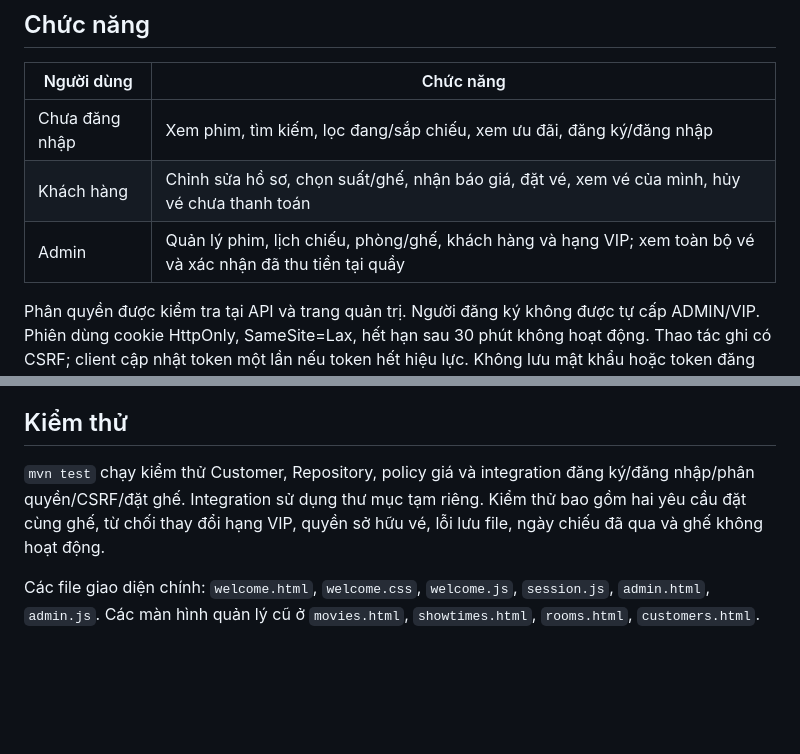
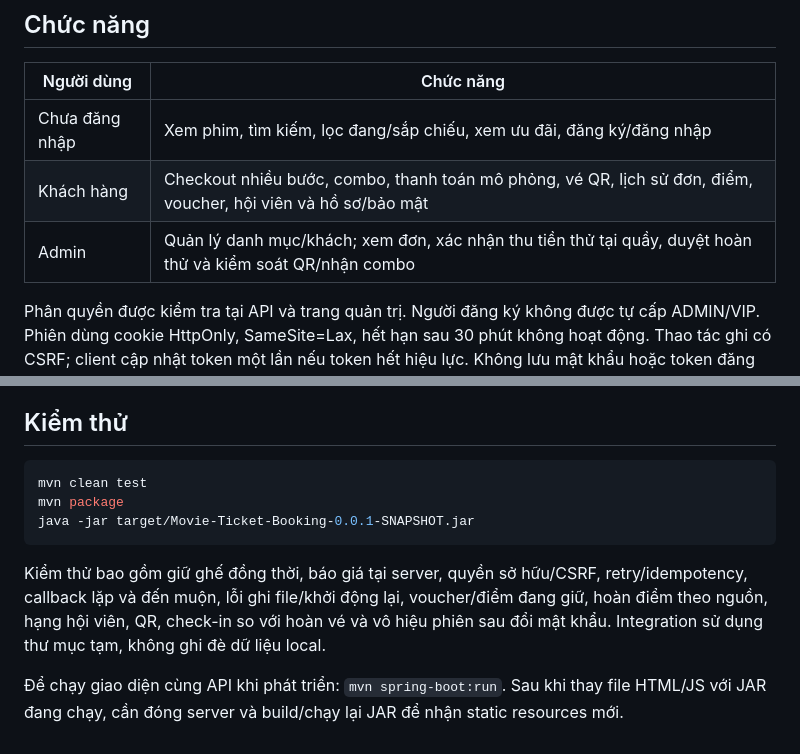
Before and after one commit to Shorichu-kun/Movie-Ticket-Booking, a Markdown page: README.md, 2 parts joined by grey strips. Rendered like a GitHub page; blank space fills up the shorter version.

Commit message:
docs: explain OOP checkout membership policies and local demo operations

````diff
--- a/README.md
+++ b/README.md
@@ -27,8 +27,8 @@ customers.html + customers.js (admin)
 | Người dùng | Chức năng |
 |---|---|
 | Chưa đăng nhập | Xem phim, tìm kiếm, lọc đang/sắp chiếu, xem ưu đãi, đăng ký/đăng nhập |
-| Khách hàng | Chỉnh sửa hồ sơ, chọn suất/ghế, nhận báo giá, đặt vé, xem vé của mình, hủy vé chưa thanh toán |
-| Admin | Quản lý phim, lịch chiếu, phòng/ghế, khách hàng và hạng VIP; xem toàn bộ vé và xác nhận đã thu tiền tại quầy |
+| Khách hàng | Checkout nhiều bước, combo, thanh toán mô phỏng, vé QR, lịch sử đơn, điểm, voucher, hội viên và hồ sơ/bảo mật |
+| Admin | Quản lý danh mục/khách; xem đơn, xác nhận thu tiền thử tại quầy, duyệt hoàn thử và kiểm soát QR/nhận combo |
 
 Phân quyền được kiểm tra tại API và trang quản trị. Người đăng ký không được tự cấp ADMIN/VIP. Phiên dùng cookie HttpOnly, SameSite=Lax, hết hạn sau 30 phút không hoạt động. Thao tác ghi có CSRF; client cập nhật token một lần nếu token hết hiệu lực. Không lưu mật khẩu hoặc token đăng nhập vào localStorage.
 
@@ -111,6 +147,12 @@ Chưa tích hợp VNPay/MoMo/ngân hàng; không có thanh toán trực tuyến
 
 ## Kiểm thử
 
-`mvn test` chạy kiểm thử Customer, Repository, policy giá và integration đăng ký/đăng nhập/phân quyền/CSRF/đặt ghế. Integration sử dụng thư mục tạm riêng. Kiểm thử bao gồm hai yêu cầu đặt cùng ghế, từ chối thay đổi hạng VIP, quyền sở hữu vé, lỗi lưu file, ngày chiếu đã qua và ghế không hoạt động.
+```bash
+mvn clean test
+mvn package
+java -jar target/Movie-Ticket-Booking-0.0.1-SNAPSHOT.jar
+```
 
-Các file giao diện chính: `welcome.html`, `welcome.css`, `welcome.js`, `session.js`, `admin.html`, `admin.js`. Các màn hình quản lý cũ ở `movies.html`, `showtimes.html`, `rooms.html`, `customers.html`.
+Kiểm thử bao gồm giữ ghế đồng thời, báo giá tại server, quyền sở hữu/CSRF, retry/idempotency, callback lặp và đến muộn, lỗi ghi file/khởi động lại, voucher/điểm đang giữ, hoàn điểm theo nguồn, hạng hội viên, QR, check-in so với hoàn vé và vô hiệu phiên sau đổi mật khẩu. Integration sử dụng thư mục tạm, không ghi đè dữ liệu local.
+
+Để chạy giao diện cùng API khi phát triển: `mvn spring-boot:run`. Sau khi thay file HTML/JS với JAR đang chạy, cần đóng server và build/chạy lại JAR để nhận static resources mới.
````
Also changed, not shown: other parts of README.md (+43 -7 lines), docs/booking-payment-membership-oop-design.md (+1 -1 lines).
